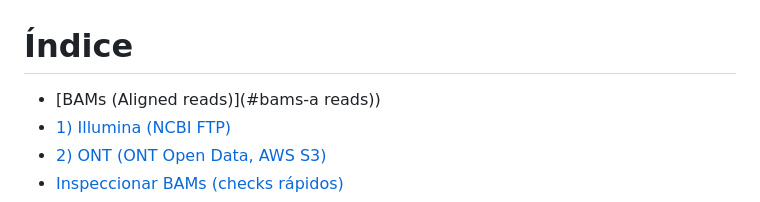
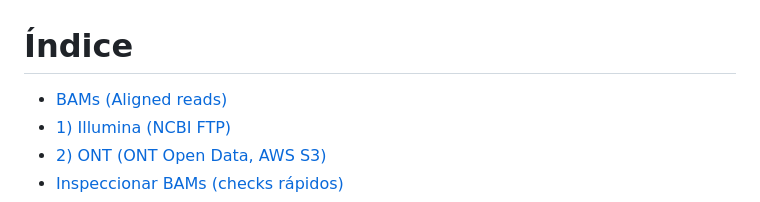
Before and after one commit to Lmmp-02/VariantCalling, a Markdown page: data/1_input_bams/README.md, the part around the change. Rendered like a GitHub page.

```diff
--- a/data/1_input_bams/README.md
+++ b/data/1_input_bams/README.md
@@ -1,5 +1,5 @@
 # Índice
-- [BAMs (Aligned reads)](#bams-a reads))
+- [BAMs (Aligned reads)](#bams-aligned-reads)
 - [1) Illumina (NCBI FTP)](#1-illumina-ncbi-ftp)
 - [2) ONT (ONT Open Data, AWS S3)](#2-ont-ont-open-data-aws-s3)
 - [Inspeccionar BAMs (checks rápidos)](#inspeccionar-bams-checks-rápidos)
```
